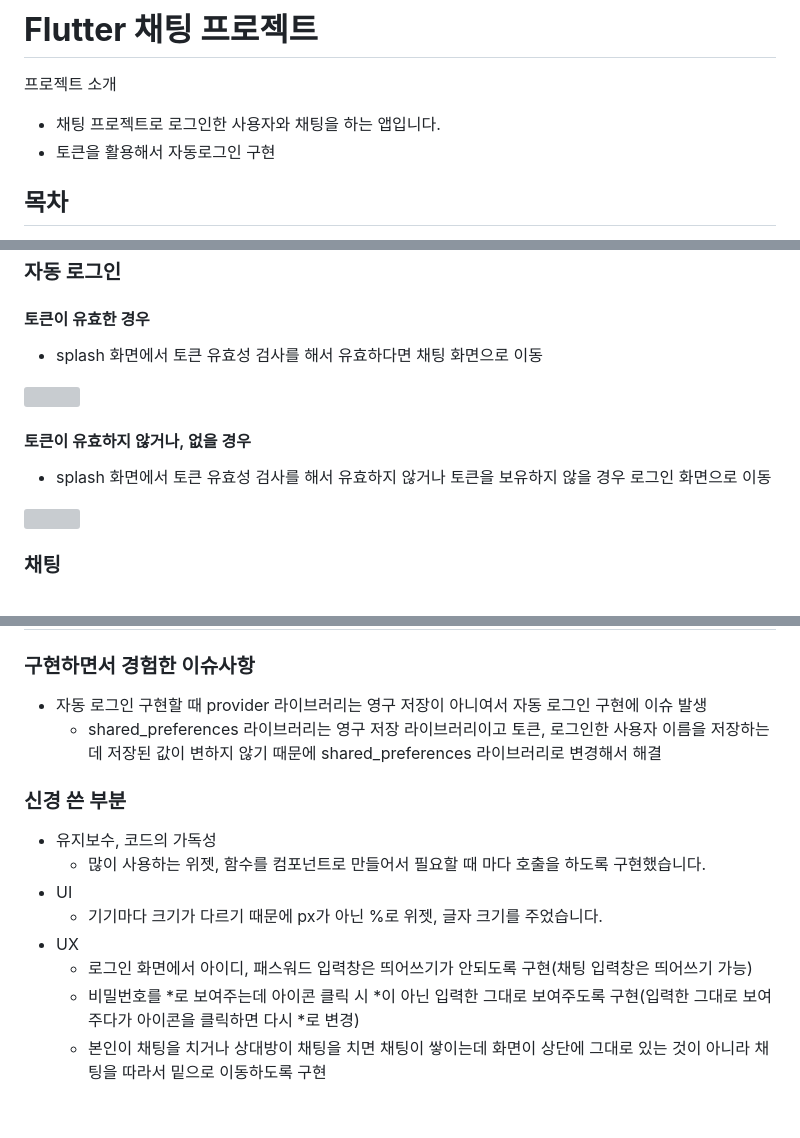
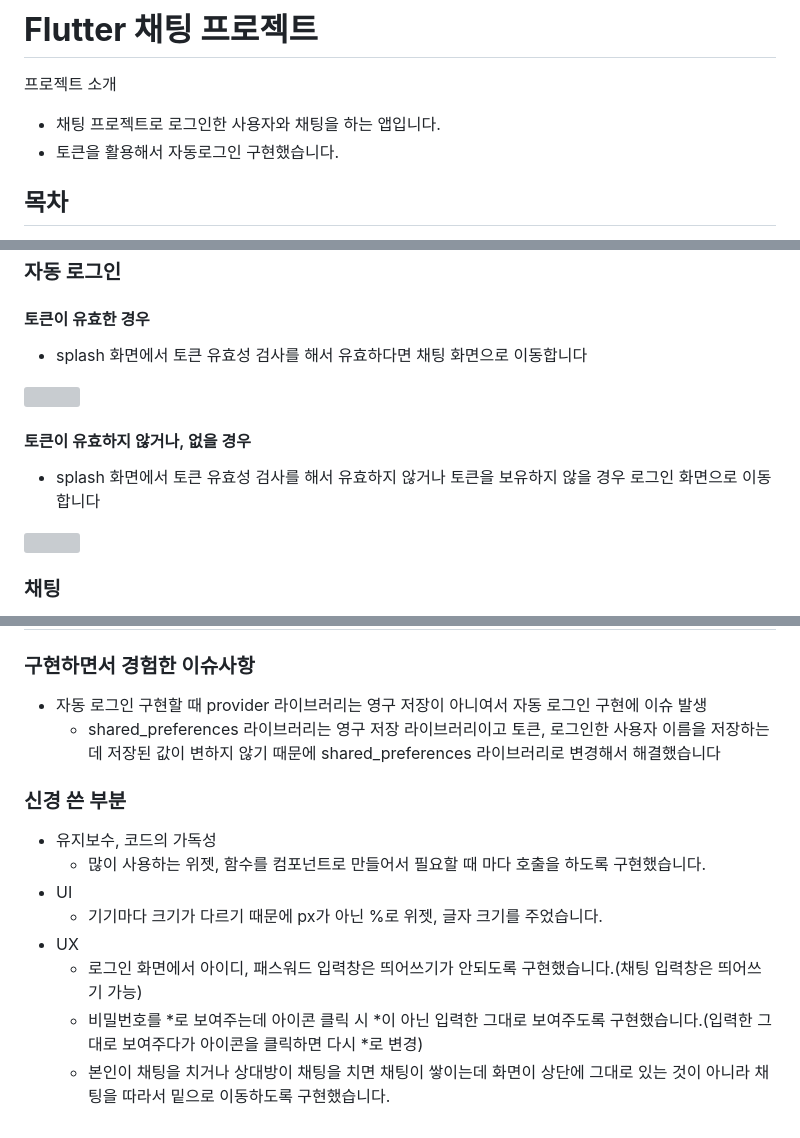
Before and after one commit to Kwontaebin/flutter_chatting_app, a Markdown page: README.md, 3 parts joined by grey strips. Drawn GitHub-style; grey boxes are pictures that could not be loaded.

```diff
--- a/README.md
+++ b/README.md
@@ -2,7 +2,7 @@
 
 프로젝트 소개
 - 채팅 프로젝트로 로그인한 사용자와 채팅을 하는 앱입니다.
-- 토큰을 활용해서 자동로그인 구현
+- 토큰을 활용해서 자동로그인 구현했습니다.
 
 ## 목차
 - [개발 환경](#1-개발-환경)
@@ -75,11 +75,11 @@
 ### 자동 로그인
 
 #### 토큰이 유효한 경우
-- splash 화면에서 토큰 유효성 검사를 해서 유효하다면 채팅 화면으로 이동
+- splash 화면에서 토큰 유효성 검사를 해서 유효하다면 채팅 화면으로 이동합니다
 
 <img src="https://github.com/user-attachments/assets/c6b3ebf0-6f81-436f-90a0-1e6d206ed27d" width="300"> <br/>
 #### 토큰이 유효하지 않거나, 없을 경우
-- splash 화면에서 토큰 유효성 검사를 해서 유효하지 않거나 토큰을 보유하지 않을 경우 로그인 화면으로 이동
+- splash 화면에서 토큰 유효성 검사를 해서 유효하지 않거나 토큰을 보유하지 않을 경우 로그인 화면으로 이동합니다
 
 <img src="https://github.com/user-attachments/assets/a505e715-e8f9-4f42-89e9-445e2faf200e" width="300"> <br/>
 
@@ -94,7 +94,7 @@
 ## 5. 구현하면서 경험한 이슈사항 및 신경 쓴 부분
 ### 구현하면서 경험한 이슈사항
 - 자동 로그인 구현할 때 provider 라이브러리는 영구 저장이 아니여서 자동 로그인 구현에 이슈 발생
-  - shared_preferences 라이브러리는 영구 저장 라이브러리이고 토큰, 로그인한 사용자 이름을 저장하는데 저장된 값이 변하지 않기 때문에 shared_preferences 라이브러리로 변경해서 해결
+  - shared_preferences 라이브러리는 영구 저장 라이브러리이고 토큰, 로그인한 사용자 이름을 저장하는데 저장된 값이 변하지 않기 때문에 shared_preferences 라이브러리로 변경해서 해결했습니다
 
 ### 신경 쓴 부분
 - 유지보수, 코드의 가독성
@@ -102,6 +102,6 @@
 - UI
   - 기기마다 크기가 다르기 때문에 px가 아닌 %로 위젯, 글자 크기를 주었습니다.
 - UX
-  - 로그인 화면에서 아이디, 패스워드 입력창은 띄어쓰기가 안되도록 구현(채팅 입력창은 띄어쓰기 가능)
-  - 비밀번호를 *로 보여주는데 아이콘 클릭 시 *이 아닌 입력한 그대로 보여주도록 구현(입력한 그대로 보여주다가 아이콘을 클릭하면 다시 *로 변경)
-  - 본인이 채팅을 치거나 상대방이 채팅을 치면 채팅이 쌓이는데 화면이 상단에 그대로 있는 것이 아니라 채팅을 따라서 밑으로 이동하도록 구현
+  - 로그인 화면에서 아이디, 패스워드 입력창은 띄어쓰기가 안되도록 구현했습니다.(채팅 입력창은 띄어쓰기 가능)
+  - 비밀번호를 *로 보여주는데 아이콘 클릭 시 *이 아닌 입력한 그대로 보여주도록 구현했습니다.(입력한 그대로 보여주다가 아이콘을 클릭하면 다시 *로 변경)
+  - 본인이 채팅을 치거나 상대방이 채팅을 치면 채팅이 쌓이는데 화면이 상단에 그대로 있는 것이 아니라 채팅을 따라서 밑으로 이동하도록 구현했습니다.
```
Also changed, not shown: other parts of README.md (+1 -1 lines).
